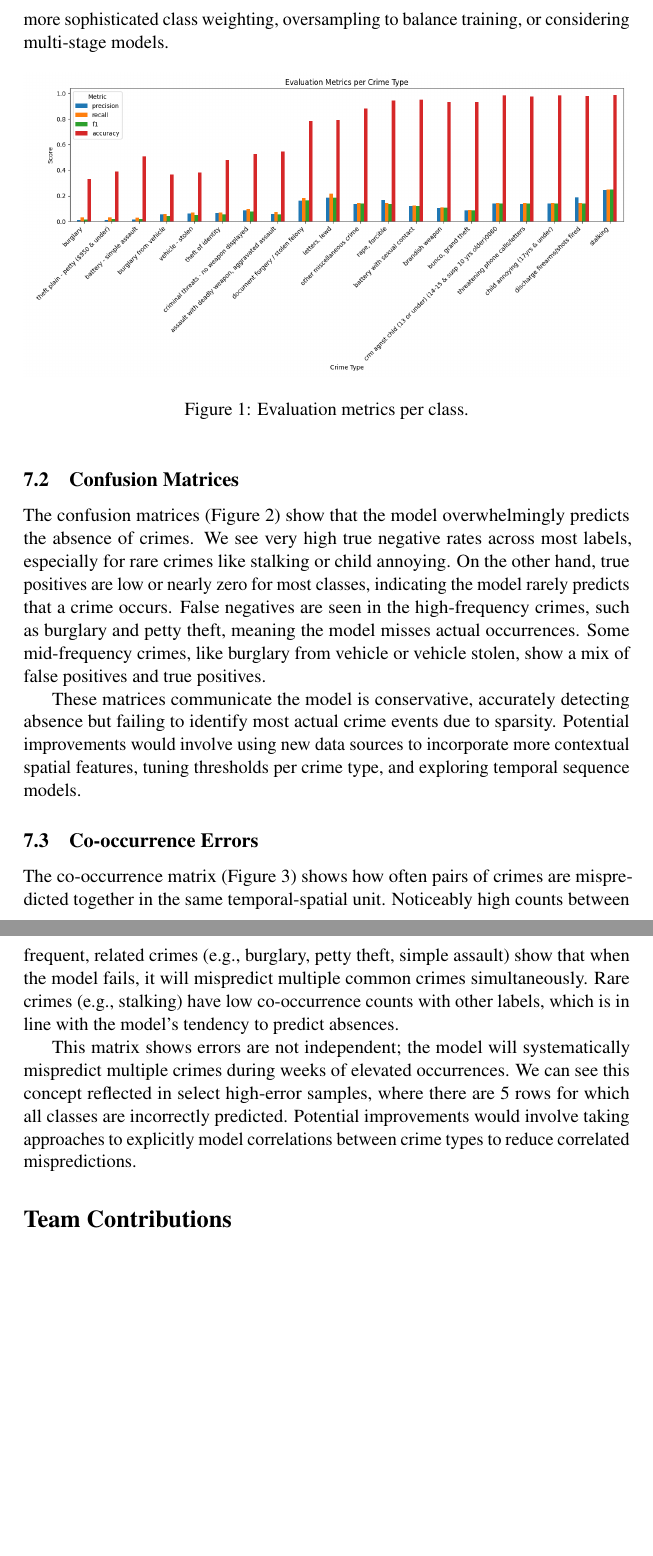
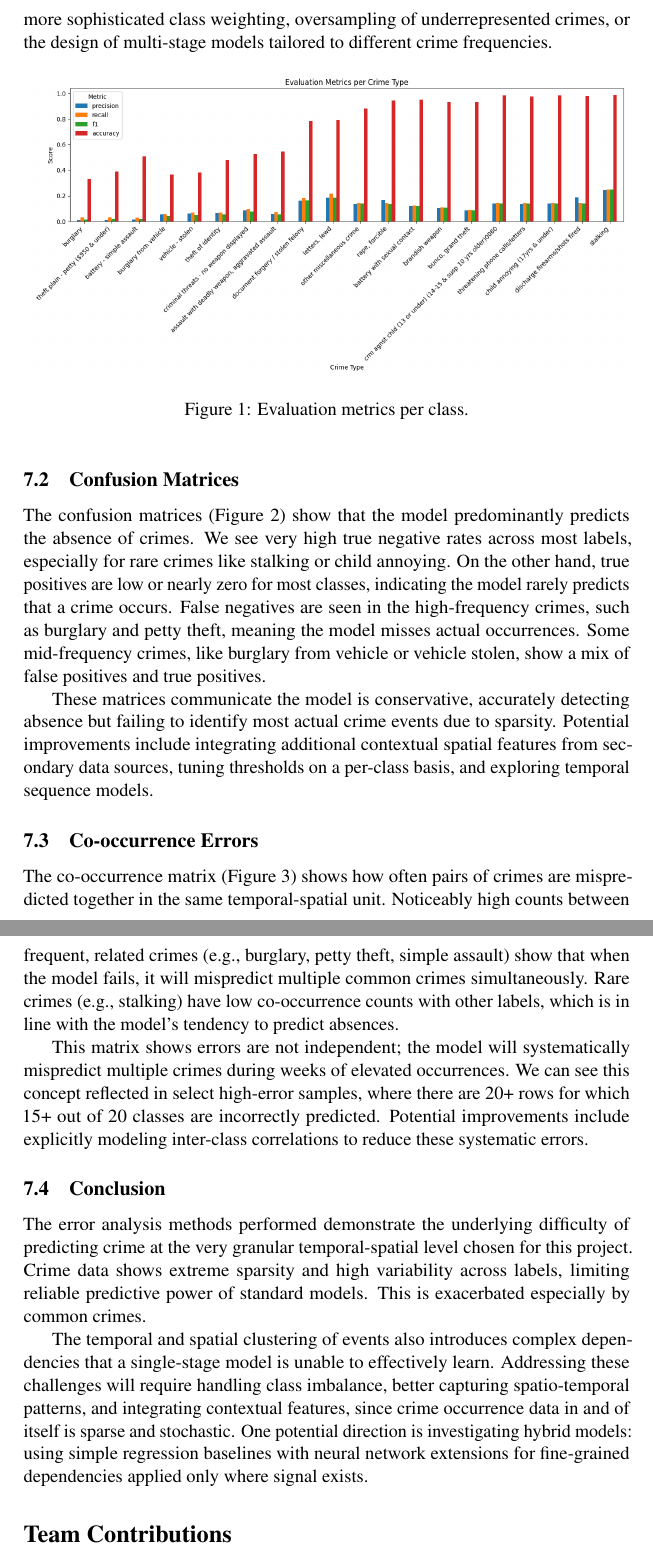
Before and after one commit to charcoalyy/la-crime, a LaTeX document (final_report/main.tex): two parts of pages 8 and 9 of 12, joined at a grey line, cut so that both start at the same text, the shorter picture padded with empty space. Compiled offline with pdfLaTeX; a LaTeX package or settings file that is missing is left out.

Commit message:
error analysis update

```diff
--- a/final_report/main.tex
+++ b/final_report/main.tex
@@ -235,5 +234,5 @@ For each crime type, precision, recall, F1 score, and accuracy were calculated,
 
-These metrcs highlight an issue of class imbalance, which means measures of accuracy may not represent model quality. Potential improvements would involve more sophisticated class weighting, oversampling to balance training, or considering multi-stage models.
+These metrics highlight an issue of class imbalance, which means measures of accuracy do not fully represent model quality. Potential improvements include more sophisticated class weighting, oversampling of underrepresented crimes, or the design of multi-stage models tailored to different crime frequencies.
 
 \begin{figure}[h]
     \centering
@@ -242,9 +241,9 @@ These metrcs highlight an issue of class imbalance, which means measures of accu
 \end{figure}
 
 \subsection{Confusion Matrices}
-The confusion matrices (Figure 2) show that the model overwhelmingly predicts the absence of crimes. We see very high true negative rates across most labels, especially for rare crimes like stalking or child annoying. On the other hand, true positives are low or nearly zero for most classes, indicating the model rarely predicts that a crime occurs. False negatives are seen in the high-frequency crimes, such as burglary and petty theft, meaning the model misses actual occurrences. Some mid-frequency crimes, like burglary from vehicle or vehicle stolen, show a mix of false positives and true positives.
+The confusion matrices (Figure 2) show that the model predominantly predicts the absence of crimes. We see very high true negative rates across most labels, especially for rare crimes like stalking or child annoying. On the other hand, true positives are low or nearly zero for most classes, indicating the model rarely predicts that a crime occurs. False negatives are seen in the high-frequency crimes, such as burglary and petty theft, meaning the model misses actual occurrences. Some mid-frequency crimes, like burglary from vehicle or vehicle stolen, show a mix of false positives and true positives.
 
-These matrices communicate the model is conservative, accurately detecting absence but failing to identify most actual crime events due to sparsity. Potential improvements would involve using new data sources to incorporate more contextual spatial features, tuning thresholds per crime type, and exploring temporal sequence models.
+These matrices communicate the model is conservative, accurately detecting absence but failing to identify most actual crime events due to sparsity. Potential improvements include integrating additional contextual spatial features from secondary data sources, tuning thresholds on a per-class basis, and exploring temporal sequence models.
 
 \begin{figure}[h]
     \centering
@@ -255,13 +254,18 @@ These matrices communicate the model is conservative, accurately detecting absen
 \subsection{Co-occurrence Errors}
 The co-occurrence matrix (Figure 3) shows how often pairs of crimes are mispredicted together in the same temporal-spatial unit. Noticeably high counts between frequent, related crimes (e.g., burglary, petty theft, simple assault) show that when the model fails, it will mispredict multiple common crimes simultaneously. Rare crimes (e.g., stalking) have low co-occurrence counts with other labels, which is in line with the model's tendency to predict absences.
 
-This matrix shows errors are not independent; the model will systematically mispredict multiple crimes during weeks of elevated occurrences. We can see this concept reflected in select high-error samples, where there are 5 rows for which all classes are incorrectly predicted. Potential improvements would involve taking approaches to explicitly model correlations between crime types to reduce correlated mispredictions.
+This matrix shows errors are not independent; the model will systematically mispredict multiple crimes during weeks of elevated occurrences. We can see this concept reflected in select high-error samples, where there are 20+ rows for which 15+ out of 20 classes are incorrectly predicted. Potential improvements include explicitly modeling inter-class correlations to reduce these systematic errors.
 
 \begin{figure}[h]
     \centering
     \includegraphics[width=\linewidth, keepaspectratio]{data/error_analysis/plots/cooccurrence_errors.png}
     \caption{Co-occurrence errors between classes.}
 \end{figure}
+
+\subsection{Conclusion}
+The error analysis methods performed demonstrate the underlying difficulty of predicting crime at the very granular temporal-spatial level chosen for this project. Crime data shows extreme sparsity and high variability across labels, limiting reliable predictive power of standard models. This is exacerbated especially by common crimes.
+
+The temporal and spatial clustering of events also introduces complex dependencies that a single-stage model is unable to effectively learn. Addressing these challenges will require handling class imbalance, better capturing spatio-temporal patterns, and integrating contextual features, since crime occurrence data in and of itself is sparse and stochastic. One potential direction is investigating hybrid models: using simple regression baselines with neural network extensions for fine-grained dependencies applied only where signal exists.
 
 % =====================================================================================
 
```
Also changed, not shown: final_report/main.tex (3 more changed lines).
